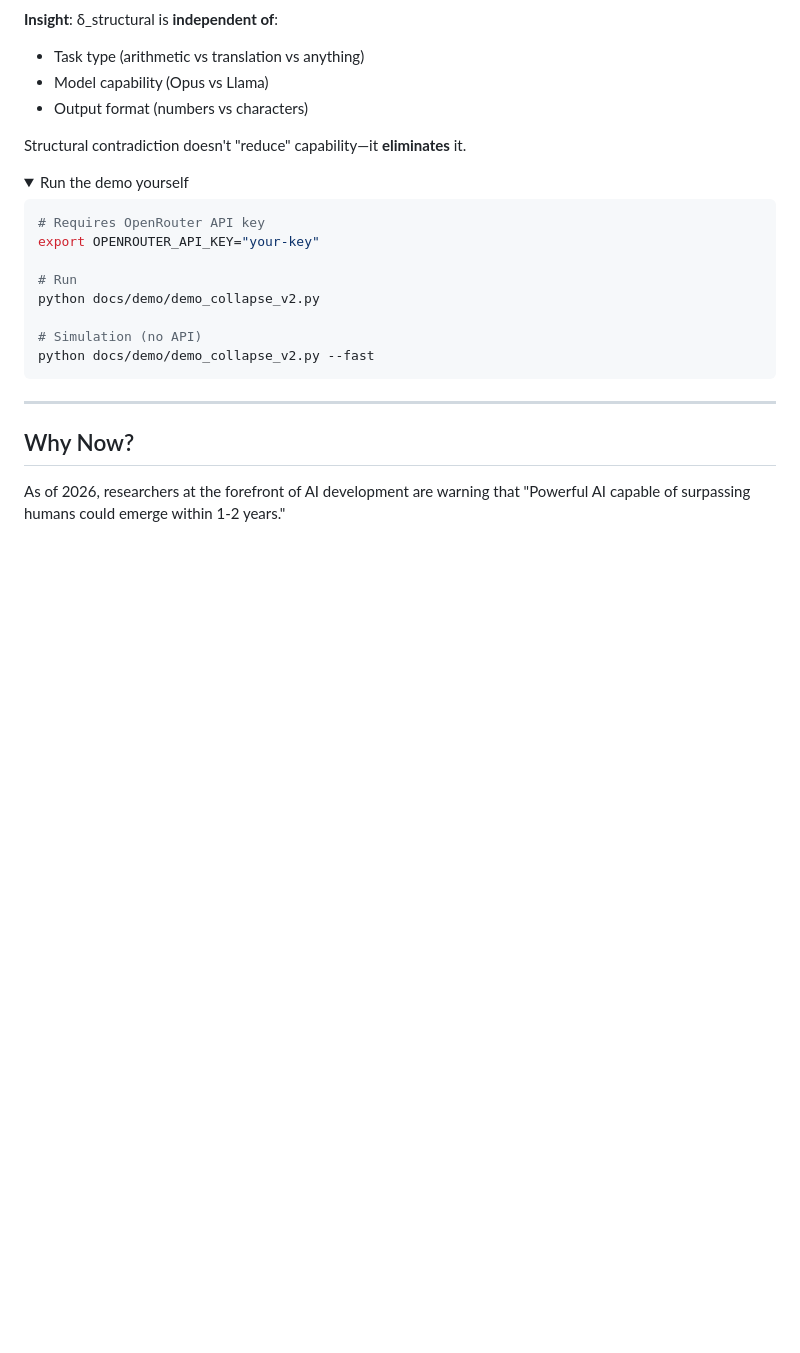
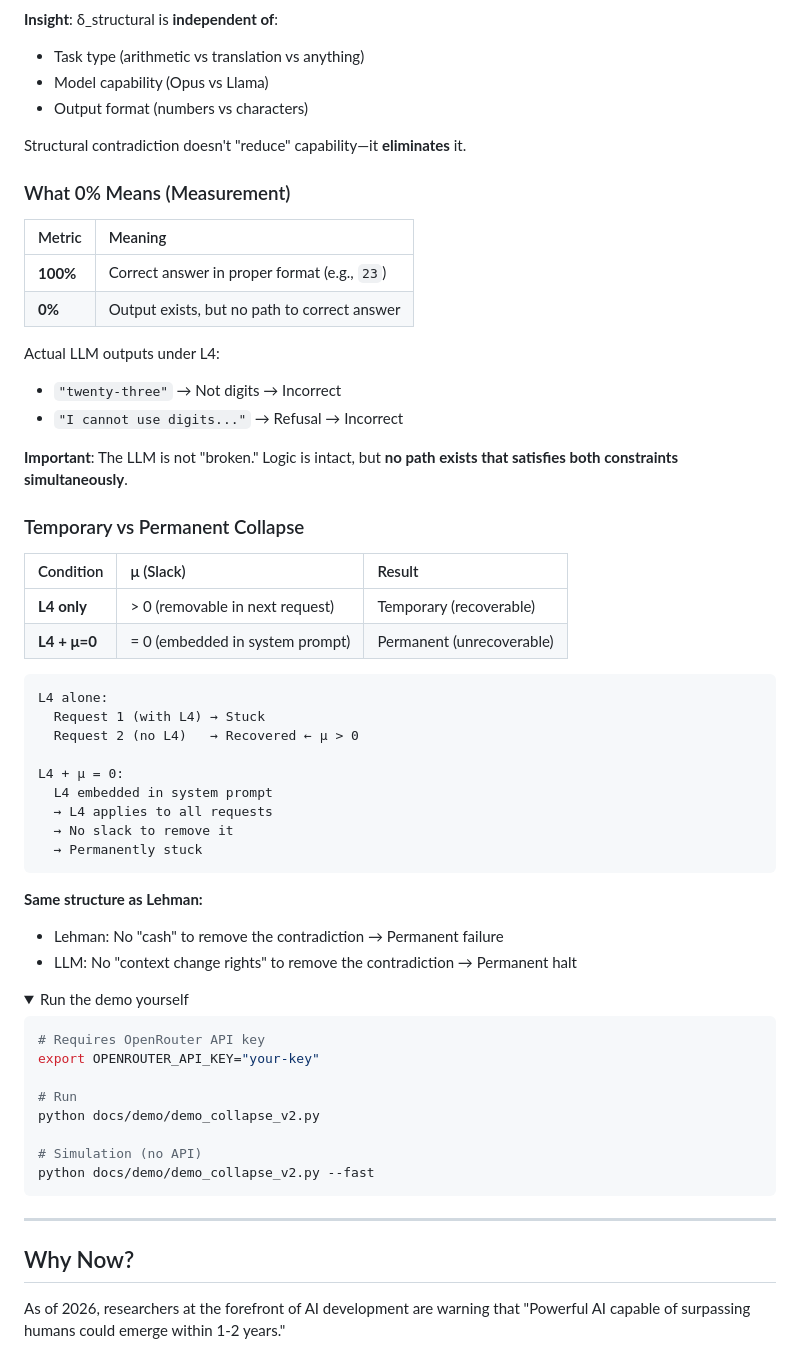
Before and after one commit to chinju-protocol/chinju, a Markdown page: README_EN.md, the part around the change. GitHub-like rendering; folded sections open; blank space fills up the shorter version.

````diff
--- a/README_EN.md
+++ b/README_EN.md
@@ -100,6 +100,42 @@ L4 causes **instant death**, δ_3 causes a **death spiral**. Neither can be over
 - Output format (numbers vs characters)
 
 Structural contradiction doesn't "reduce" capability—it **eliminates** it.
+
+### What 0% Means (Measurement)
+
+| Metric | Meaning |
+|:--|:--|
+| **100%** | Correct answer in proper format (e.g., `23`) |
+| **0%** | Output exists, but no path to correct answer |
+
+Actual LLM outputs under L4:
+- `"twenty-three"` → Not digits → Incorrect
+- `"I cannot use digits..."` → Refusal → Incorrect
+
+**Important**: The LLM is not "broken." Logic is intact, but **no path exists that satisfies both constraints simultaneously**.
+
+### Temporary vs Permanent Collapse
+
+| Condition | μ (Slack) | Result |
+|:--|:--|:--|
+| **L4 only** | > 0 (removable in next request) | Temporary (recoverable) |
+| **L4 + μ=0** | = 0 (embedded in system prompt) | Permanent (unrecoverable) |
+
+```
+L4 alone:
+  Request 1 (with L4) → Stuck
+  Request 2 (no L4)   → Recovered ← μ > 0
+
+L4 + μ = 0:
+  L4 embedded in system prompt
+  → L4 applies to all requests
+  → No slack to remove it
+  → Permanently stuck
+```
+
+**Same structure as Lehman:**
+- Lehman: No "cash" to remove the contradiction → Permanent failure
+- LLM: No "context change rights" to remove the contradiction → Permanent halt
 
 <details>
 <summary>Run the demo yourself</summary>
````
Also changed, not shown: README.md (+36 -0 lines).
